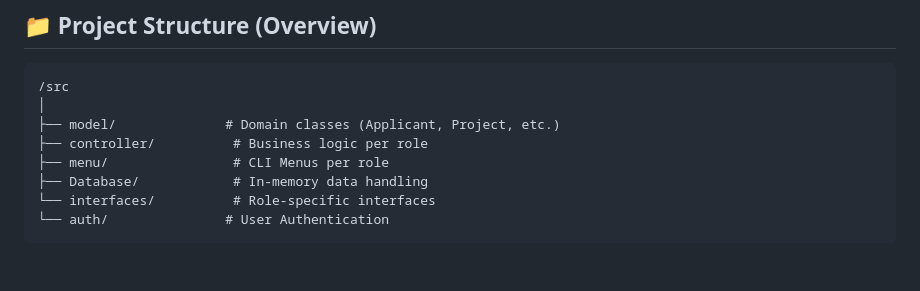
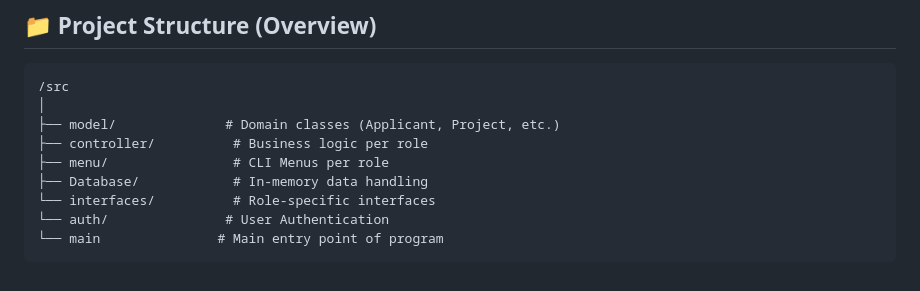
Before and after one commit to yeowh03/BTO-Project, a Markdown page: README.md, the part around the change. Rendered like a GitHub page.

````diff
--- a/README.md
+++ b/README.md
@@ -127,4 +127,5 @@ A role-based Build-To-Order (BTO) Management System that simulates Singapore’s
 ├── Database/            # In-memory data handling
 └── interfaces/          # Role-specific interfaces
 └── auth/               # User Authentication
+└── main               # Main entry point of program
 ```
````
